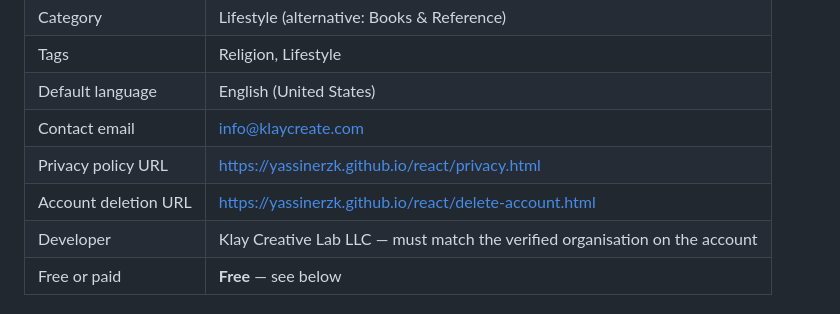
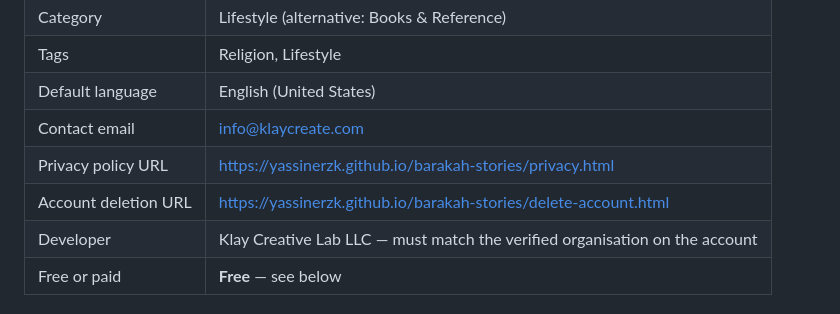
Before and after one commit to yassinerzk/react, a Markdown page: docs/PLAY-SUBMISSION.md, the part around the change. Rendered like a GitHub page.

```diff
--- a/docs/PLAY-SUBMISSION.md
+++ b/docs/PLAY-SUBMISSION.md
@@ -45,8 +45,8 @@ update the app at all.
 | Tags                 | Religion, Lifestyle                                                         |
 | Default language     | English (United States)                                                     |
 | Contact email        | info@klaycreate.com                                                         |
-| Privacy policy URL   | https://yassinerzk.github.io/react/privacy.html                             |
-| Account deletion URL | https://yassinerzk.github.io/react/delete-account.html                      |
+| Privacy policy URL   | https://yassinerzk.github.io/barakah-stories/privacy.html                             |
+| Account deletion URL | https://yassinerzk.github.io/barakah-stories/delete-account.html                      |
 | Developer            | Klay Creative Lab LLC — must match the verified organisation on the account |
 | Free or paid         | **Free** — see below                                                        |
 
```
Also changed, not shown: docs/RELEASE-LOG.md (+29 -3 lines).
